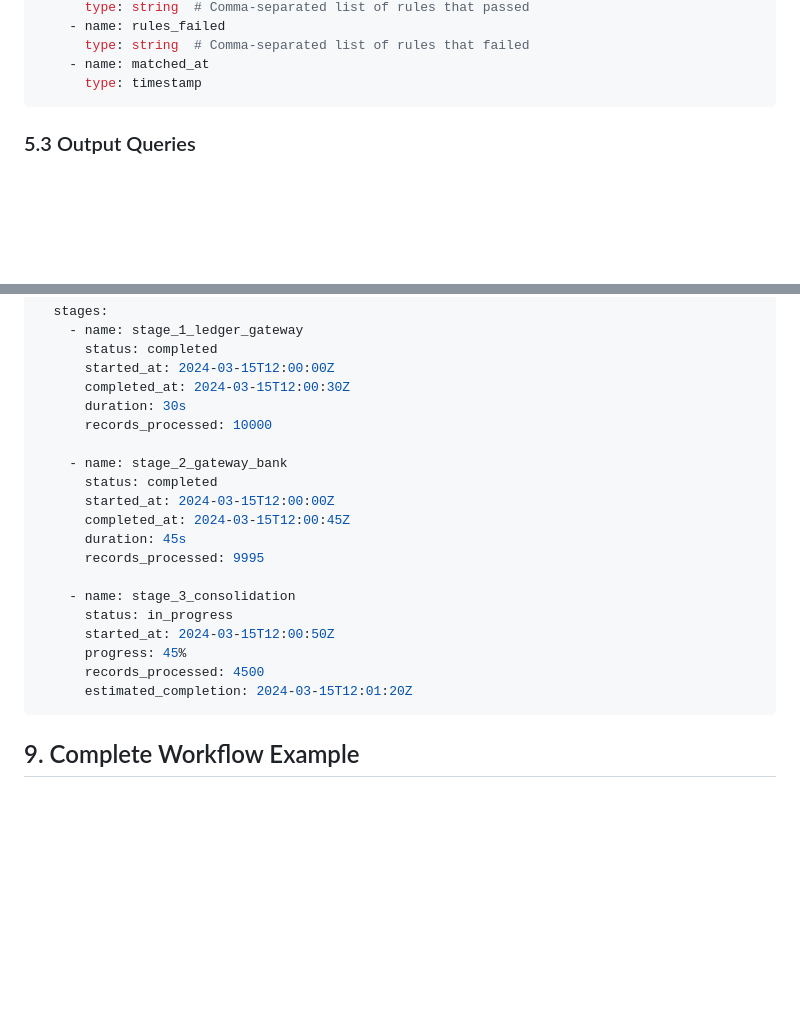
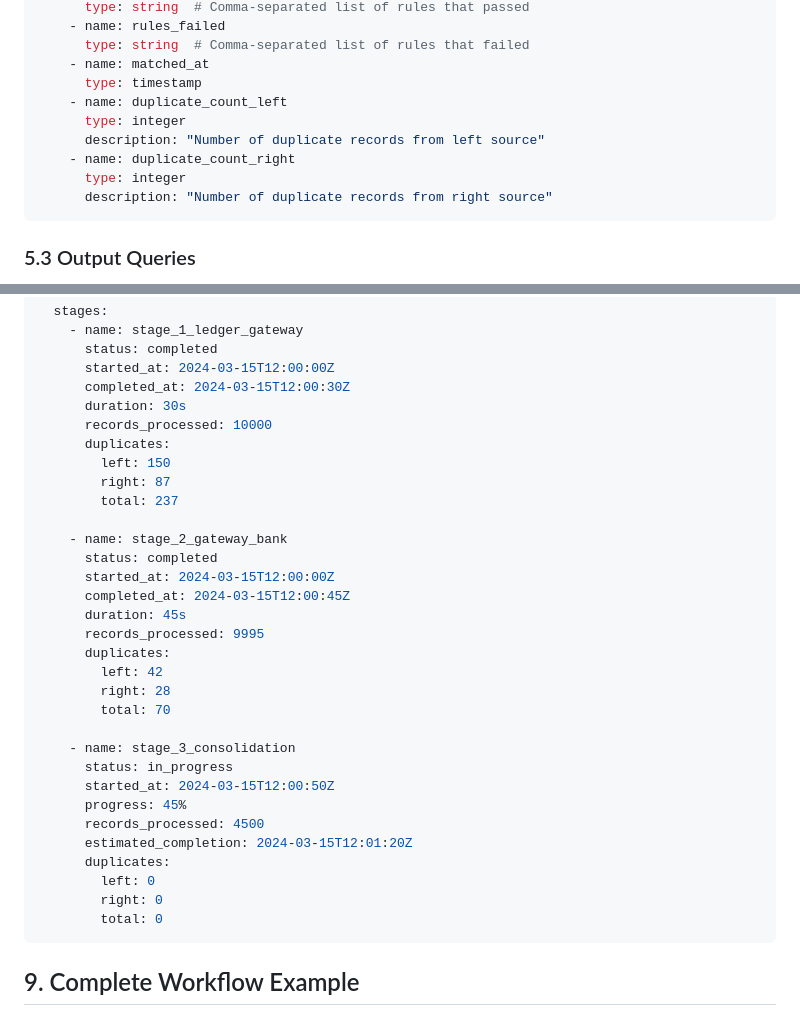
Before and after one commit to miz4n/haqq-requirements, a Markdown page: business-requirements/08-stages-and-workflows.md, 2 parts joined by grey strips. GitHub-like rendering; blank space fills up the shorter version.

````diff
--- a/business-requirements/08-stages-and-workflows.md
+++ b/business-requirements/08-stages-and-workflows.md
@@ -266,6 +274,12 @@ schema:
       type: string  # Comma-separated list of rules that failed
     - name: matched_at
       type: timestamp
+    - name: duplicate_count_left
+      type: integer
+      description: "Number of duplicate records from left source"
+    - name: duplicate_count_right
+      type: integer
+      description: "Number of duplicate records from right source"
 ```
 
 ### 5.3 Output Queries
@@ -697,6 +758,10 @@ workflow_execution:
       completed_at: 2024-03-15T12:00:30Z
       duration: 30s
       records_processed: 10000
+      duplicates:
+        left: 150
+        right: 87
+        total: 237
 
     - name: stage_2_gateway_bank
       status: completed
@@ -704,6 +769,10 @@ workflow_execution:
       completed_at: 2024-03-15T12:00:45Z
       duration: 45s
       records_processed: 9995
+      duplicates:
+        left: 42
+        right: 28
+        total: 70
 
     - name: stage_3_consolidation
       status: in_progress
@@ -711,6 +780,10 @@ workflow_execution:
       progress: 45%
       records_processed: 4500
       estimated_completion: 2024-03-15T12:01:20Z
+      duplicates:
+        left: 0
+        right: 0
+        total: 0
 ```
 
 ## 9. Complete Workflow Example
````
Also changed, not shown: other parts of business-requirements/08-stages-and-workflows.md (+55 -0 lines), business-requirements/05-matching-rules.md (+47 -0 lines).
